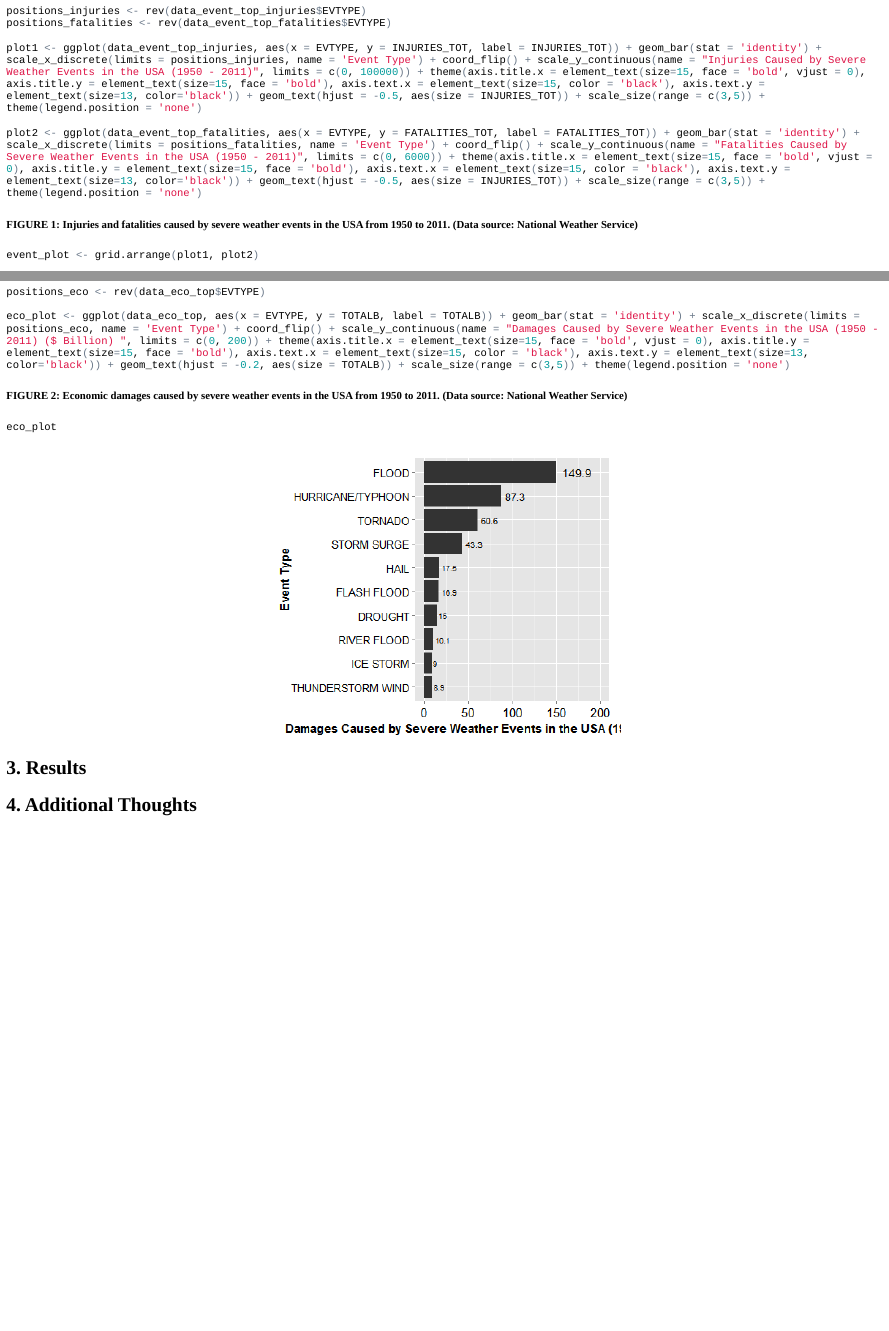
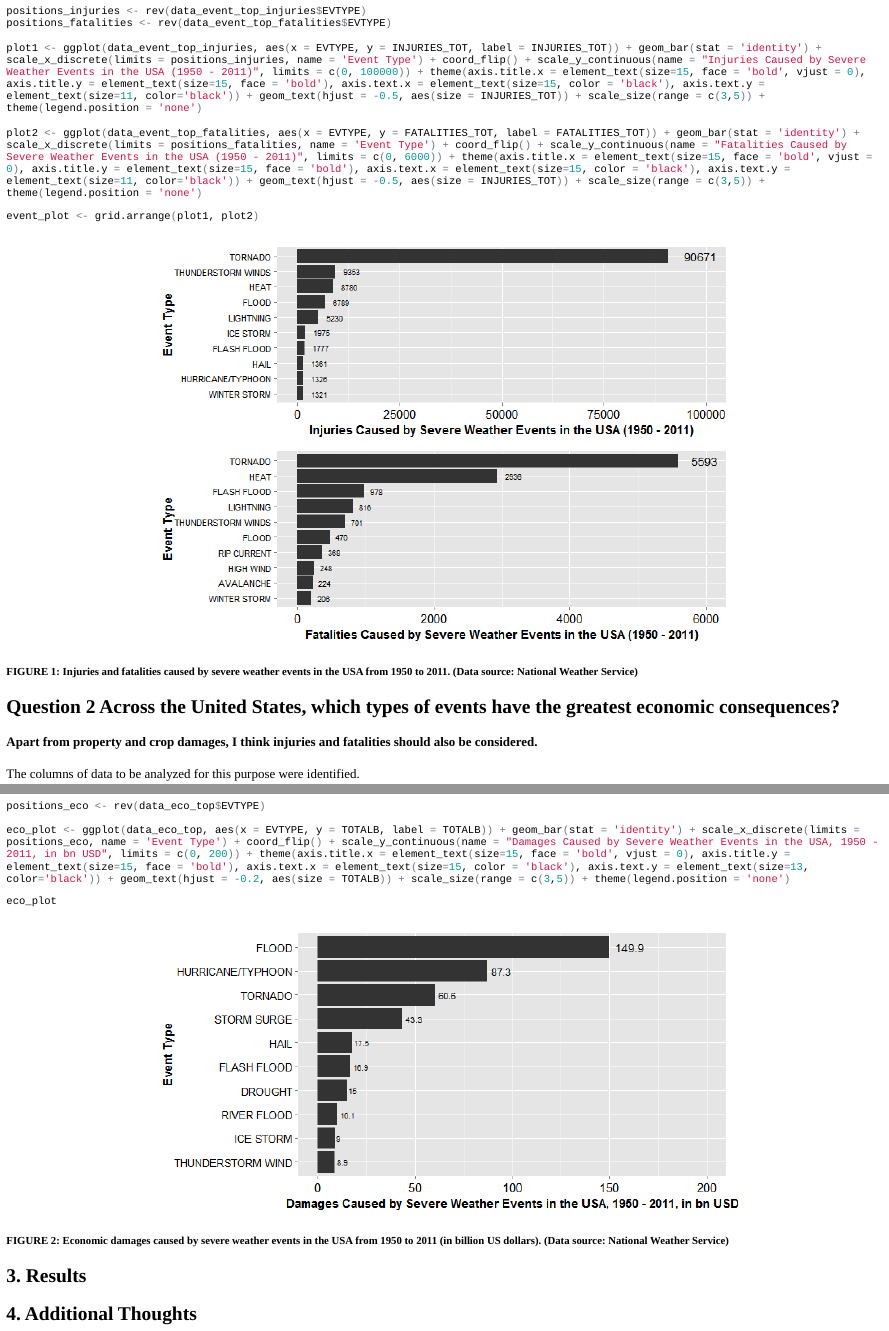
Before and after one commit to spaceysun/RepData_PeerAssessment2, an R Markdown document (Assignment_2.Rmd): the page in a window 1100 px wide, from 2840 px down before the commit and from 2900 px down after it, so that both start at the same text, and a second part further down, joined at a grey line. The pictures show the output file Assignment_2.html that the author committed with the source, opened offline; long lines of code are wrapped.

Commit message:
All codes have been completed.
Now I only need to append some more texts.

````diff
--- a/Assignment_2.Rmd
+++ b/Assignment_2.Rmd
@@ -147,15 +147,17 @@ Final results were plotted then.
 positions_injuries <- rev(data_event_top_injuries$EVTYPE)
 positions_fatalities <- rev(data_event_top_fatalities$EVTYPE)
 
-plot1 <- ggplot(data_event_top_injuries, aes(x = EVTYPE, y = INJURIES_TOT, label = INJURIES_TOT)) + geom_bar(stat = 'identity') + scale_x_discrete(limits = positions_injuries, name = 'Event Type') + coord_flip() + scale_y_continuous(name = "Injuries Caused by Severe Weather Events in the USA (1950 - 2011)", limits = c(0, 100000)) + theme(axis.title.x = element_text(size=15, face = 'bold', vjust = 0), axis.title.y = element_text(size=15, face = 'bold'), axis.text.x = element_text(size=15, color = 'black'), axis.text.y = element_text(size=13, color='black')) + geom_text(hjust = -0.5, aes(size = INJURIES_TOT)) + scale_size(range = c(3,5)) + theme(legend.position = 'none')
+plot1 <- ggplot(data_event_top_injuries, aes(x = EVTYPE, y = INJURIES_TOT, label = INJURIES_TOT)) + geom_bar(stat = 'identity') + scale_x_discrete(limits = positions_injuries, name = 'Event Type') + coord_flip() + scale_y_continuous(name = "Injuries Caused by Severe Weather Events in the USA (1950 - 2011)", limits = c(0, 100000)) + theme(axis.title.x = element_text(size=15, face = 'bold', vjust = 0), axis.title.y = element_text(size=15, face = 'bold'), axis.text.x = element_text(size=15, color = 'black'), axis.text.y = element_text(size=11, color='black')) + geom_text(hjust = -0.5, aes(size = INJURIES_TOT)) + scale_size(range = c(3,5)) + theme(legend.position = 'none')
 
-plot2 <- ggplot(data_event_top_fatalities, aes(x = EVTYPE, y = FATALITIES_TOT, label = FATALITIES_TOT)) + geom_bar(stat = 'identity') + scale_x_discrete(limits = positions_fatalities, name = 'Event Type') + coord_flip() + scale_y_continuous(name = "Fatalities Caused by Severe Weather Events in the USA (1950 - 2011)", limits = c(0, 6000)) + theme(axis.title.x = element_text(size=15, face = 'bold', vjust = 0), axis.title.y = element_text(size=15, face = 'bold'), axis.text.x = element_text(size=15, color = 'black'), axis.text.y = element_text(size=13, color='black')) + geom_text(hjust = -0.5, aes(size = INJURIES_TOT)) + scale_size(range = c(3,5)) + theme(legend.position = 'none')
+plot2 <- ggplot(data_event_top_fatalities, aes(x = EVTYPE, y = FATALITIES_TOT, label = FATALITIES_TOT)) + geom_bar(stat = 'identity') + scale_x_discrete(limits = positions_fatalities, name = 'Event Type') + coord_flip() + scale_y_continuous(name = "Fatalities Caused by Severe Weather Events in the USA (1950 - 2011)", limits = c(0, 6000)) + theme(axis.title.x = element_text(size=15, face = 'bold', vjust = 0), axis.title.y = element_text(size=15, face = 'bold'), axis.text.x = element_text(size=15, color = 'black'), axis.text.y = element_text(size=11, color='black')) + geom_text(hjust = -0.5, aes(size = INJURIES_TOT)) + scale_size(range = c(3,5)) + theme(legend.position = 'none')
 ```
 
-##### FIGURE 1: Injuries and fatalities caused by severe weather events in the USA from 1950 to 2011. (Data source: National Weather Service)
-```{r fig.width=9, fig.height=6}
+```{r fig.width=10, fig.height=7}
 event_plot <- grid.arrange(plot1, plot2)
 ```
+##### FIGURE 1: Injuries and fatalities caused by severe weather events in the USA from 1950 to 2011. (Data source: National Weather Service)
+
+==================================
 
 ## Question 2 Across the United States, which types of events have the greatest economic consequences?
 
@@ -303,14 +302,14 @@ Then the plot was made.
 ```{r, warning=FALSE, message=FALSE, error=FALSE}
 positions_eco <- rev(data_eco_top$EVTYPE)
 
-eco_plot <- ggplot(data_eco_top, aes(x = EVTYPE, y = TOTALB, label = TOTALB)) + geom_bar(stat = 'identity') + scale_x_discrete(limits = positions_eco, name = 'Event Type') + coord_flip() + scale_y_continuous(name = "Damages Caused by Severe Weather Events in the USA (1950 - 2011) ($ Billion) ", limits = c(0, 200)) + theme(axis.title.x = element_text(size=15, face = 'bold', vjust = 0), axis.title.y = element_text(size=15, face = 'bold'), axis.text.x = element_text(size=15, color = 'black'), axis.text.y = element_text(size=13, color='black')) + geom_text(hjust = -0.2, aes(size = TOTALB)) + scale_size(range = c(3,5)) + theme(legend.position = 'none')
+eco_plot <- ggplot(data_eco_top, aes(x = EVTYPE, y = TOTALB, label = TOTALB)) + geom_bar(stat = 'identity') + scale_x_discrete(limits = positions_eco, name = 'Event Type') + coord_flip() + scale_y_continuous(name = "Damages Caused by Severe Weather Events in the USA, 1950 - 2011, in bn USD", limits = c(0, 200)) + theme(axis.title.x = element_text(size=15, face = 'bold', vjust = 0), axis.title.y = element_text(size=15, face = 'bold'), axis.text.x = element_text(size=15, color = 'black'), axis.text.y = element_text(size=13, color='black')) + geom_text(hjust = -0.2, aes(size = TOTALB)) + scale_size(range = c(3,5)) + theme(legend.position = 'none')
 ```
 
-##### FIGURE 2: Economic damages caused by severe weather events in the USA from 1950 to 2011. (Data source: National Weather Service)
-```{r fig.width=6, fig.height=5}
+
+```{r fig.width=10, fig.height=5}
 eco_plot
 ```
-
+##### FIGURE 2: Economic damages caused by severe weather events in the USA from 1950 to 2011 (in billion US dollars). (Data source: National Weather Service)
 
 ## 3. Results
 
````
Also changed, not shown: Assignment_2.html, Assignment_2.md, figure/unnamed-chunk-21-1.png, figure/unnamed-chunk-36-1.png, Assignment_2.Rmd (3 more changed lines), 1 other file.
